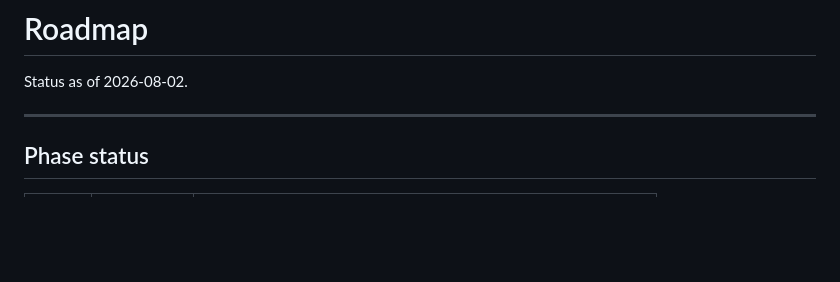
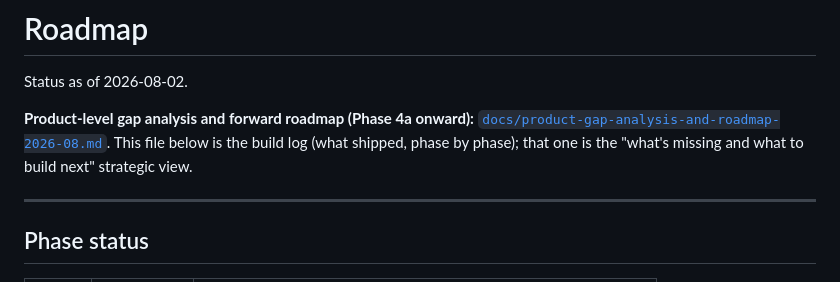
Before and after one commit to luckyrjain/reel-maker, a Markdown page: docs/roadmap.md, the part around the change. Drawn GitHub-style; blank space fills up the shorter version.

```diff
--- a/docs/roadmap.md
+++ b/docs/roadmap.md
@@ -1,6 +1,11 @@
 # Roadmap
 
 Status as of 2026-08-02.
+
+**Product-level gap analysis and forward roadmap (Phase 4a onward):**
+[`docs/product-gap-analysis-and-roadmap-2026-08.md`](product-gap-analysis-and-roadmap-2026-08.md).
+This file below is the build log (what shipped, phase by phase); that one is the
+"what's missing and what to build next" strategic view.
 
 ---
 
```
Also changed, not shown: docs/product-gap-analysis-and-roadmap-2026-08.md (added, +128 -0 lines).
